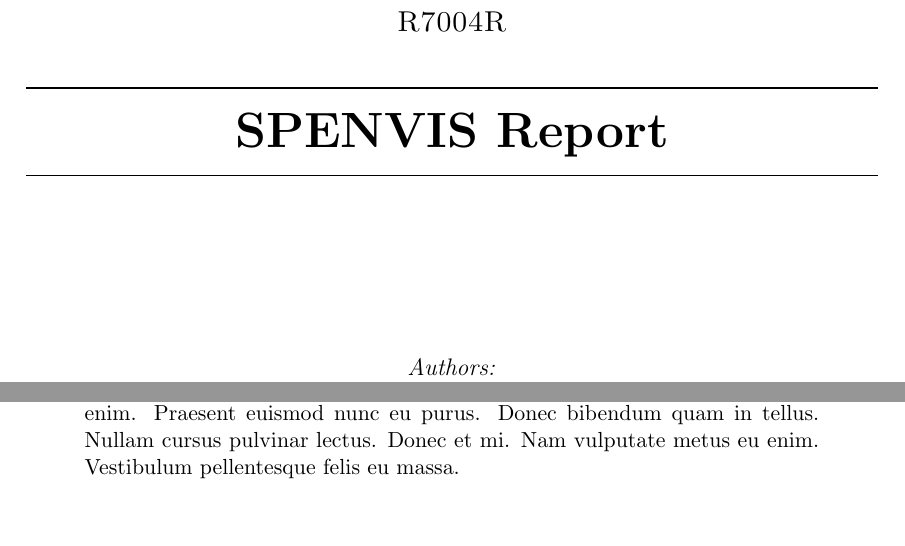
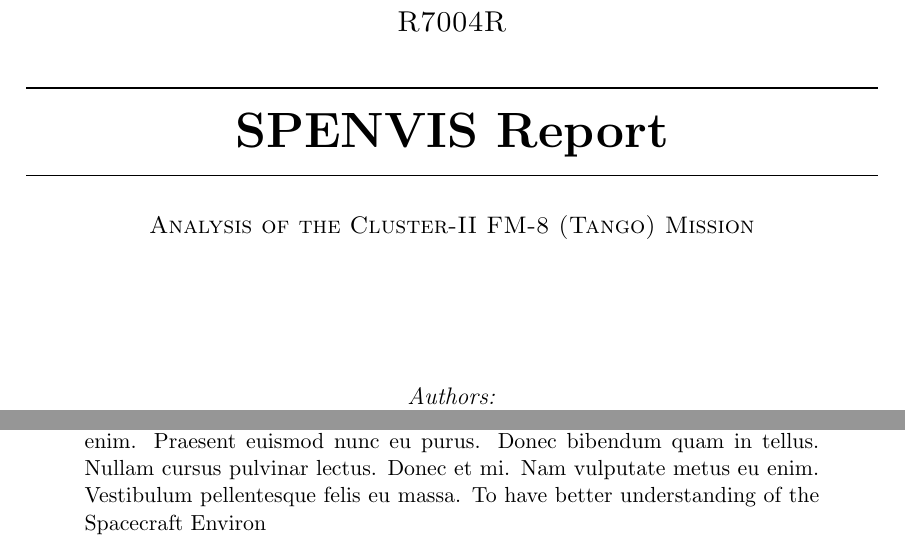
Before and after one commit to PhiTheta/SPENVIS-Report, a LaTeX document (spenvisReport.tex, which reads introduction.tex): two parts of pages 1 and 4 of 10, joined at a grey line, cut so that both start at the same text, the shorter picture padded with empty space. Compiled offline with pdfLaTeX.

Commit message:
updated title

```diff
--- a/introduction.tex
+++ b/introduction.tex
@@ -1,2 +1,3 @@
 \section{Introduction}
 \lipsum[3]
+To have better understanding of the Spacecraft Environ
--- a/spenvisReport.tex
+++ b/spenvisReport.tex
@@ -44,7 +44,11 @@
 	\textsc{\large R7004R}\\[0.5 cm]
 	\rule{\linewidth}{0.2 mm} \\[0.4 cm]
 	{ \huge \bfseries \thetitle}\\
-	\rule{\linewidth}{0.2 mm} \\[3 cm]
+	\rule{\linewidth}{0.2 mm}
+	\\[0.5cm]
+		\textsc{Analysis of the Cluster-II FM-8 (Tango) Mission}
+		\\[2.5 cm]
+
 
 	\emph{Authors:}\\
 	Matthias Bergmann \\
```
Also changed, not shown: spenvisReport.pdf.
